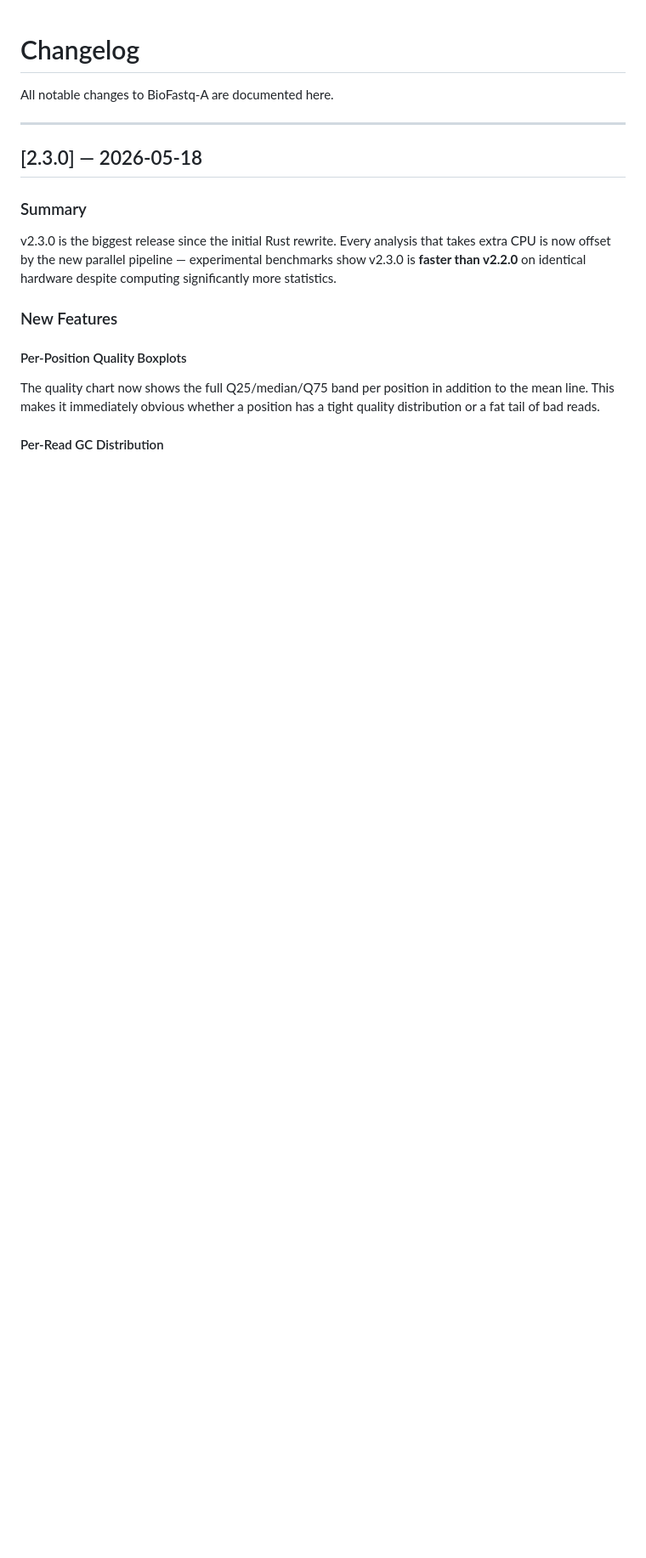
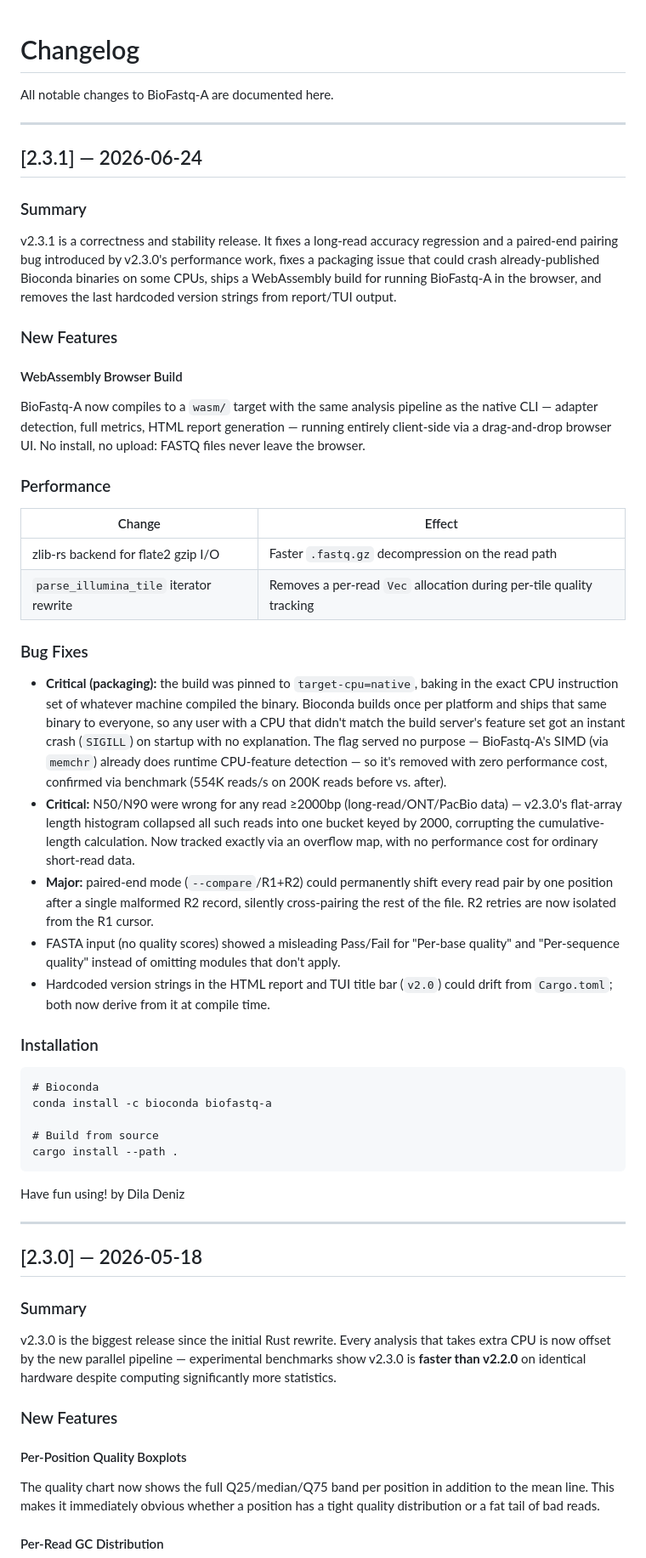
Before and after one commit to DilaDeniz/BioFastq-a, a Markdown page: CHANGELOG.md, the part around the change. Shown at 85% size. Rendered like a GitHub page; blank space fills up the shorter version.

Commit message:
docs: add v2.3.1 changelog entry

````diff
--- a/CHANGELOG.md
+++ b/CHANGELOG.md
@@ -1,6 +1,46 @@
 # Changelog
 
 All notable changes to BioFastq-A are documented here.
+
+---
+
+## [2.3.1] — 2026-06-24
+
+### Summary
+
+v2.3.1 is a correctness and stability release. It fixes a long-read accuracy regression and a paired-end pairing bug introduced by v2.3.0's performance work, fixes a packaging issue that could crash already-published Bioconda binaries on some CPUs, ships a WebAssembly build for running BioFastq-A in the browser, and removes the last hardcoded version strings from report/TUI output.
+
+### New Features
+
+#### WebAssembly Browser Build
+BioFastq-A now compiles to a `wasm/` target with the same analysis pipeline as the native CLI — adapter detection, full metrics, HTML report generation — running entirely client-side via a drag-and-drop browser UI. No install, no upload: FASTQ files never leave the browser.
+
+### Performance
+
+| Change | Effect |
+|---|---|
+| zlib-rs backend for flate2 gzip I/O | Faster `.fastq.gz` decompression on the read path |
+| `parse_illumina_tile` iterator rewrite | Removes a per-read `Vec` allocation during per-tile quality tracking |
+
+### Bug Fixes
+
+- **Critical (packaging):** the build was pinned to `target-cpu=native`, baking in the exact CPU instruction set of whatever machine compiled the binary. Bioconda builds once per platform and ships that same binary to everyone, so any user with a CPU that didn't match the build server's feature set got an instant crash (`SIGILL`) on startup with no explanation. The flag served no purpose — BioFastq-A's SIMD (via `memchr`) already does runtime CPU-feature detection — so it's removed with zero performance cost, confirmed via benchmark (554K reads/s on 200K reads before vs. after).
+- **Critical:** N50/N90 were wrong for any read ≥2000bp (long-read/ONT/PacBio data) — v2.3.0's flat-array length histogram collapsed all such reads into one bucket keyed by 2000, corrupting the cumulative-length calculation. Now tracked exactly via an overflow map, with no performance cost for ordinary short-read data.
+- **Major:** paired-end mode (`--compare`/R1+R2) could permanently shift every read pair by one position after a single malformed R2 record, silently cross-pairing the rest of the file. R2 retries are now isolated from the R1 cursor.
+- FASTA input (no quality scores) showed a misleading Pass/Fail for "Per-base quality" and "Per-sequence quality" instead of omitting modules that don't apply.
+- Hardcoded version strings in the HTML report and TUI title bar (`v2.0`) could drift from `Cargo.toml`; both now derive from it at compile time.
+
+### Installation
+```
+# Bioconda
+conda install -c bioconda biofastq-a
+
+# Build from source
+cargo install --path .
+```
+
+Have fun using!
+by Dila Deniz
 
 ---
 
````
